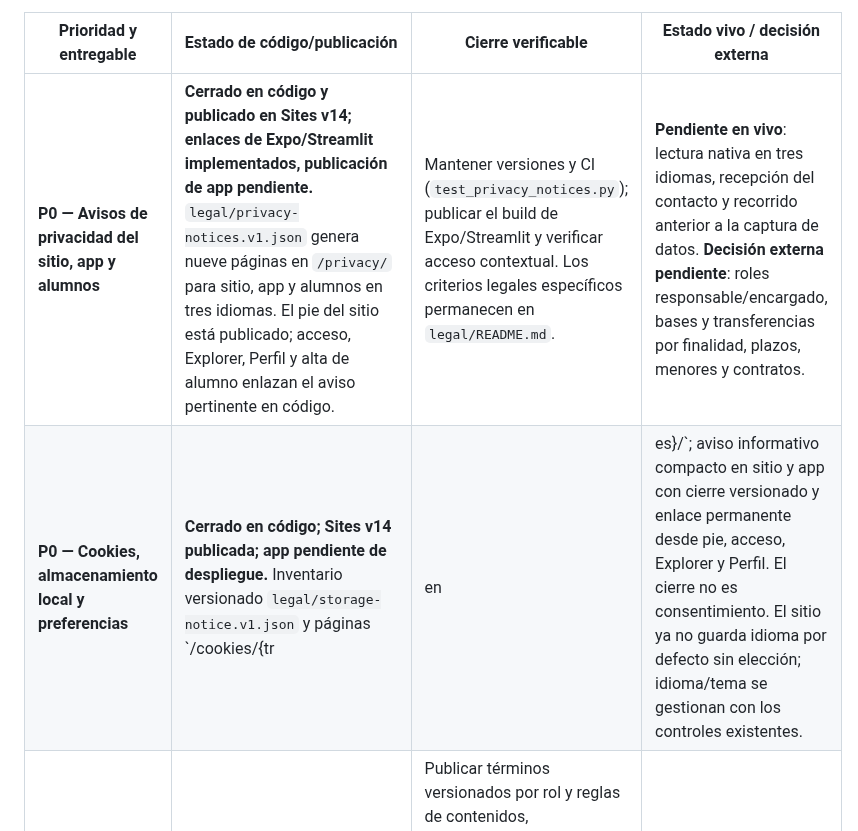
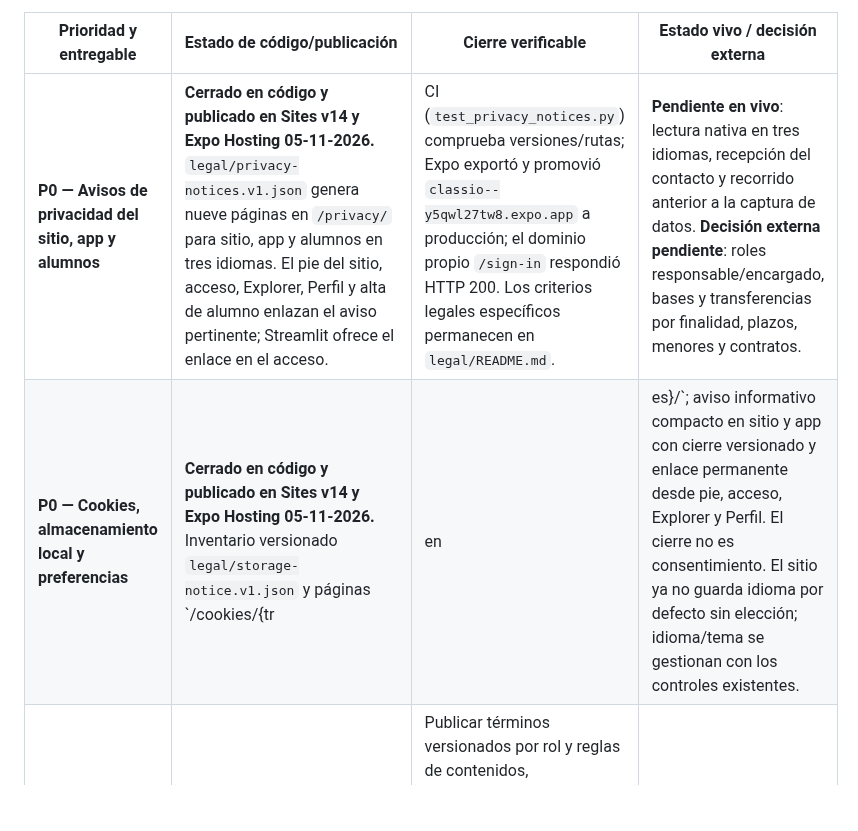
Before and after one commit to Thonygon/lesson-manager-app, a Markdown page: docs/CLASSIO_TECHNOLOGY_AUDIT.md, the part around the change. GitHub-like rendering; blank space fills up the shorter version.

Commit message:
Record published privacy and storage notices

```diff
--- a/docs/CLASSIO_TECHNOLOGY_AUDIT.md
+++ b/docs/CLASSIO_TECHNOLOGY_AUDIT.md
@@ -88,8 +88,8 @@ Una estructura de referencia para servicios educativos separa política de aplic
 
 | Prioridad y entregable | Estado de código/publicación | Cierre verificable | Estado vivo / decisión externa |
 | --- | --- | --- | --- |
-| **P0 — Avisos de privacidad del sitio, app y alumnos** | **Cerrado en código y publicado en Sites v14; enlaces de Expo/Streamlit implementados, publicación de app pendiente.** `legal/privacy-notices.v1.json` genera nueve páginas en `/privacy/` para sitio, app y alumnos en tres idiomas. El pie del sitio está publicado; acceso, Explorer, Perfil y alta de alumno enlazan el aviso pertinente en código. | Mantener versiones y CI (`test_privacy_notices.py`); publicar el build de Expo/Streamlit y verificar acceso contextual. Los criterios legales específicos permanecen en `legal/README.md`. | **Pendiente en vivo**: lectura nativa en tres idiomas, recepción del contacto y recorrido anterior a la captura de datos. **Decisión externa pendiente**: roles responsable/encargado, bases y transferencias por finalidad, plazos, menores y contratos. |
-| **P0 — Cookies, almacenamiento local y preferencias** | **Cerrado en código; Sites v14 publicada; app pendiente de despliegue.** Inventario versionado `legal/storage-notice.v1.json` y páginas `/cookies/{tr|en|es}/`; aviso informativo compacto en sitio y app con cierre versionado y enlace permanente desde pie, acceso, Explorer y Perfil. El cierre no es consentimiento. El sitio ya no guarda idioma por defecto sin elección; idioma/tema se gestionan con los controles existentes. | Inspección de código halló cookie necesaria `__cf_bm` de Cloudflare en el sitio (cabecera HTTP comprobada), Auth Supabase, estado OAuth de sesión, preferencias, borradores y estado de trabajo local. No se halló publicidad o analítica conductual en los scripts de portada auditados. La página `/cookies/es/` respondió HTTP 200 el 05-11. El tratamiento de proveedores/transferencias requiere revisión contractual; si se añade tecnología no esencial automática, bloquearla hasta elección separada antes de publicar. | **Pendiente en vivo**: navegador limpio y app nativa en UE/Türkiye; inspeccionar cookies/almacenamiento y red antes/después de idioma, acceso y Explorer; confirmar ausencia de terceros no inventariados y legibilidad del aviso. La cabecera de `app.masterclassio.com/sign-in` comprobada el 05-11 no devolvió `Set-Cookie`; no prueba todas sus rutas. |
+| **P0 — Avisos de privacidad del sitio, app y alumnos** | **Cerrado en código y publicado en Sites v14 y Expo Hosting 05-11-2026.** `legal/privacy-notices.v1.json` genera nueve páginas en `/privacy/` para sitio, app y alumnos en tres idiomas. El pie del sitio, acceso, Explorer, Perfil y alta de alumno enlazan el aviso pertinente; Streamlit ofrece el enlace en el acceso. | CI (`test_privacy_notices.py`) comprueba versiones/rutas; Expo exportó y promovió `classio--y5qwl27tw8.expo.app` a producción; el dominio propio `/sign-in` respondió HTTP 200. Los criterios legales específicos permanecen en `legal/README.md`. | **Pendiente en vivo**: lectura nativa en tres idiomas, recepción del contacto y recorrido anterior a la captura de datos. **Decisión externa pendiente**: roles responsable/encargado, bases y transferencias por finalidad, plazos, menores y contratos. |
+| **P0 — Cookies, almacenamiento local y preferencias** | **Cerrado en código y publicado en Sites v14 y Expo Hosting 05-11-2026.** Inventario versionado `legal/storage-notice.v1.json` y páginas `/cookies/{tr|en|es}/`; aviso informativo compacto en sitio y app con cierre versionado y enlace permanente desde pie, acceso, Explorer y Perfil. El cierre no es consentimiento. El sitio ya no guarda idioma por defecto sin elección; idioma/tema se gestionan con los controles existentes. | Inspección de código halló cookie necesaria `__cf_bm` de Cloudflare en el sitio (cabecera HTTP comprobada), Auth Supabase, estado OAuth de sesión, preferencias, borradores y estado de trabajo local. No se halló publicidad o analítica conductual en los scripts de portada auditados. La página `/cookies/es/` respondió HTTP 200 el 05-11 y Expo exportó/desplegó sin errores. El tratamiento de proveedores/transferencias requiere revisión contractual; si se añade tecnología no esencial automática, bloquearla hasta elección separada antes de publicar. | **Pendiente en vivo**: navegador limpio y app nativa en UE/Türkiye; inspeccionar cookies/almacenamiento y red antes/después de idioma, acceso y Explorer; confirmar ausencia de terceros no inventariados y legibilidad del aviso. La cabecera de `app.masterclassio.com/sign-in` comprobada el 05-11 no devolvió `Set-Cookie`; no prueba todas sus rutas. |
 | **P0 — Términos de uso y reglas de datos educativos** | **Abierto.** No hay condiciones públicas enlazadas para docentes, alumnos y responsables de alumnos ni reglas claras de publicación/reutilización de recursos. | Publicar términos versionados por rol y reglas de contenidos, propiedad/licencias, cuenta, asignación, moderación y límites de IA; mostrar la versión vigente en el alta y registrar aceptación solo para el contrato pertinente. Separar condiciones comerciales de pagos docentes administrativos; no describir suscripciones Classio como activas. | Revisión jurídica/contractual y representación de menores. **Vivo pendiente**: alta y enlace desde app/sitio. |
 | **P0 — Contacto, derechos y reporte de seguridad** | **Parcial en auditoría; abierto en publicación.** Hay vías internas de soporte/incidentes, pero no se verificó una página pública con responsable, contacto de privacidad, solicitud de derechos y reporte de vulnerabilidades. | Publicar Contacto con canales reales y página de derechos; enlazar desde avisos. Publicar `/.well-known/security.txt` en sitio y subdominio de app como `text/plain` con `Contact`, `Expires` y `Canonical` válidos, y política de divulgación si existe; vigilar entregabilidad y fecha de expiración. Evitar prometer SLA no operable. | Designar destinatarios y proceso de respuesta. **Vivo pendiente**: enviar solicitudes ficticias y confirmar recepción/ruteo. |
 | **P1 — Accesibilidad y ayuda** | **Abierto como publicación.** Hay etiquetas y controles accesibles en partes de la app, pero no una declaración pública basada en pruebas ni centro de ayuda para flujos críticos. | Declaración con estándar usado, limitaciones conocidas, canal de barreras y fecha; probar teclado, lector de pantalla y contraste. Ayuda breve para alta, vínculos, clases, pagos del docente, recursos, generación, revisión y derechos; enlazar desde app y sitio. No declarar conformidad WCAG sin evaluación. | Alcance legal de accesibilidad por mercado/servicio y resultados de pruebas. **Vivo pendiente**: tareas con usuarios y tecnologías de asistencia. |
```
